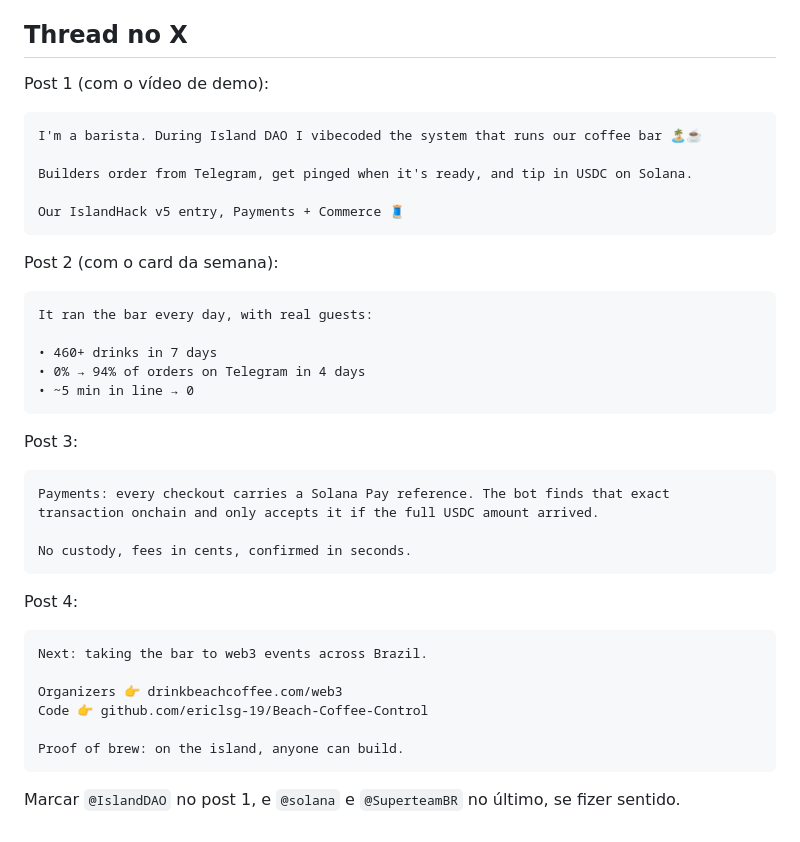
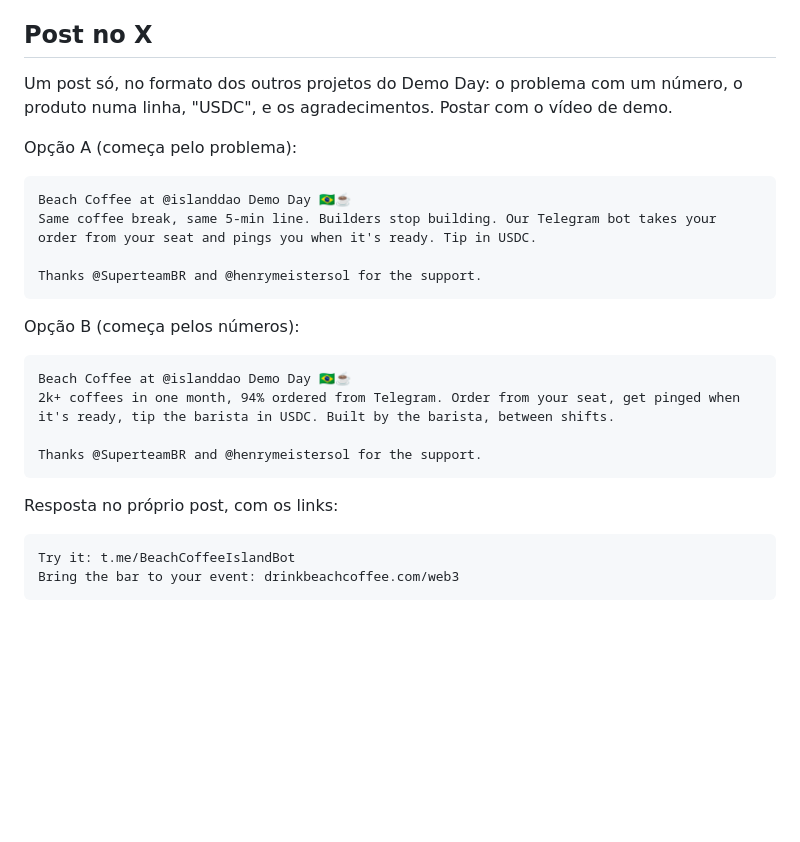
Before and after one commit to ericlsg-19/Beach-Coffee-Control, a Markdown page: docs/HACKATHON.md, the part around the change. Drawn GitHub-style; blank space fills up the shorter version.

Commit message:
Hackathon: one Demo Day post for X in the format of the other projects
Co-Authored-By: Claude Opus 5.5 <noreply@anthropic.com>
Claude-Session: https://claude.ai/code/session_018p9RnFmrGLAqtr3FTCy91F

````diff
--- a/docs/HACKATHON.md
+++ b/docs/HACKATHON.md
@@ -28,41 +28,28 @@ Gravar com a gravação de tela do iPhone, na vertical. Uma tomada para cada cen
 6. **(1:40–1:55)** O 💛 Tip chegando no chat da barista e a transação no Solscan. Legenda: "Verified onchain by its Solana Pay reference".
 7. **(1:55–2:05)** Encerramento: logo + "Coffee, onchain. drinkbeachcoffee.com/web3".
 
-## Thread no X
+## Post no X
 
-Post 1 (com o vídeo de demo):
+Um post só, no formato dos outros projetos do Demo Day: o problema com um número, o produto numa linha, "USDC", e os agradecimentos. Postar com o vídeo de demo.
+
+Opção A (começa pelo problema):
 ```
-I'm a barista. During Island DAO I vibecoded the system that runs our coffee bar 🏝️☕
+Beach Coffee at @islanddao Demo Day 🇧🇷☕
+Same coffee break, same 5-min line. Builders stop building. Our Telegram bot takes your order from your seat and pings you when it's ready. Tip in USDC.
 
-Builders order from Telegram, get pinged when it's ready, and tip in USDC on Solana.
-
-Our IslandHack v5 entry, Payments + Commerce 🧵
+Thanks @SuperteamBR and @henrymeistersol for the support.
 ```
 
-Post 2 (com o card da semana):
+Opção B (começa pelos números):
 ```
-It ran the bar every day, with real guests:
+Beach Coffee at @islanddao Demo Day 🇧🇷☕
+2k+ coffees in one month, 94% ordered from Telegram. Order from your seat, get pinged when it's ready, tip the barista in USDC. Built by the barista, between shifts.
 
-• 460+ drinks in 7 days
-• 0% → 94% of orders on Telegram in 4 days
-• ~5 min in line → 0
+Thanks @SuperteamBR and @henrymeistersol for the support.
 ```
 
-Post 3:
+Resposta no próprio post, com os links:
 ```
-Payments: every checkout carries a Solana Pay reference. The bot finds that exact transaction onchain and only accepts it if the full USDC amount arrived.
-
-No custody, fees in cents, confirmed in seconds.
+Try it: t.me/BeachCoffeeIslandBot
+Bring the bar to your event: drinkbeachcoffee.com/web3
 ```
-
-Post 4:
-```
-Next: taking the bar to web3 events across Brazil.
-
-Organizers 👉 drinkbeachcoffee.com/web3
-Code 👉 github.com/ericlsg-19/Beach-Coffee-Control
-
-Proof of brew: on the island, anyone can build.
-```
-
-Marcar `@IslandDAO` no post 1, e `@solana` e `@SuperteamBR` no último, se fizer sentido.
````
